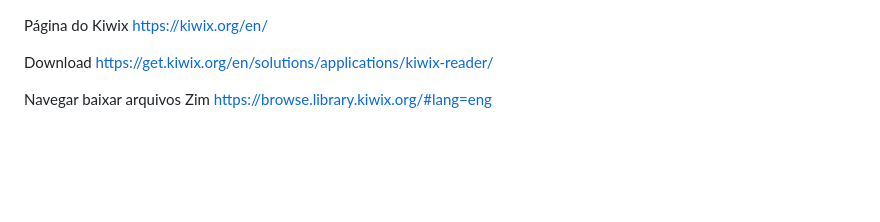
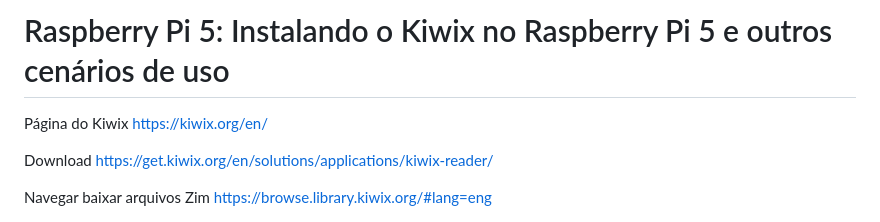
Before and after one commit to codigoohardwareecia/RaspberryPi, a Markdown page: Kiwix/Readme.md, the part around the change. Rendered like a GitHub page; blank space fills up the shorter version.

```diff
--- a/Kiwix/Readme.md
+++ b/Kiwix/Readme.md
@@ -1,3 +1,5 @@
+# Raspberry Pi 5: Instalando o Kiwix no Raspberry Pi 5 e outros cenários de uso
+
 Página do Kiwix
 https://kiwix.org/en/
 
```
